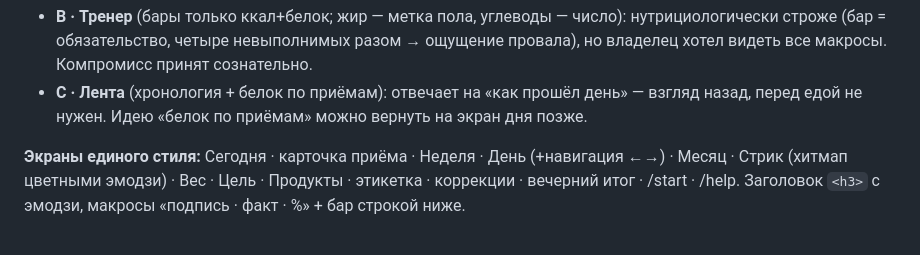
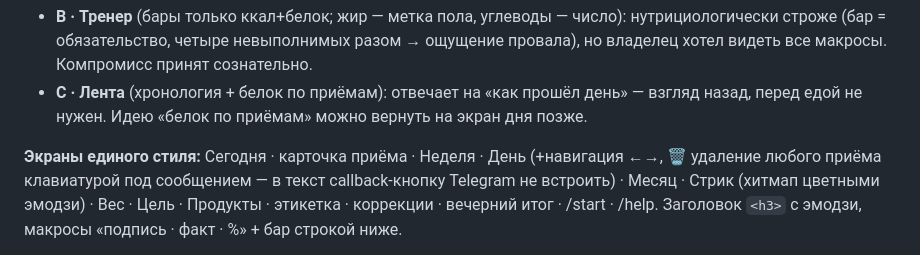
Before and after one commit to DaniilGreen/nutrition-bot, a Markdown page: docs/SPEC.md, the part around the change. Rendered like a GitHub page.

Commit message:
docs(spec): §14 — у экрана «День» удаление приёма 🗑

```diff
--- a/docs/SPEC.md
+++ b/docs/SPEC.md
@@ -672,7 +672,8 @@
 * **C · Лента** (хронология + белок по приёмам): отвечает на «как прошёл день» — взгляд назад,
   перед едой не нужен. Идею «белок по приёмам» можно вернуть на экран дня позже.
 
-**Экраны единого стиля:** Сегодня · карточка приёма · Неделя · День (+навигация ←→) · Месяц ·
+**Экраны единого стиля:** Сегодня · карточка приёма · Неделя · День (+навигация ←→, 🗑 удаление
+любого приёма клавиатурой под сообщением — в текст callback-кнопку Telegram не встроить) · Месяц ·
 Стрик (хитмап цветными эмодзи) · Вес · Цель · Продукты · этикетка · коррекции · вечерний итог ·
 /start · /help. Заголовок `<h3>` с эмодзи, макросы «подпись · факт · %» + бар строкой ниже.
 
```
